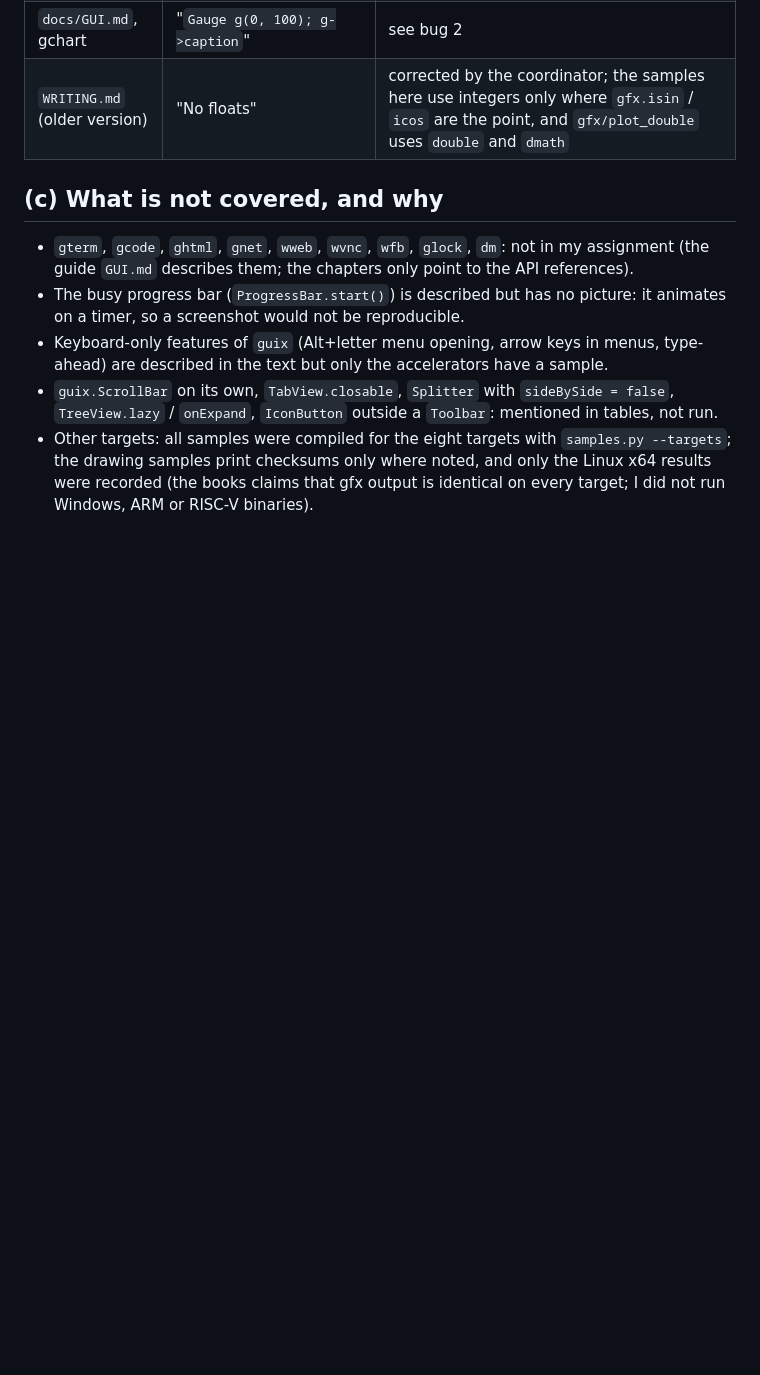
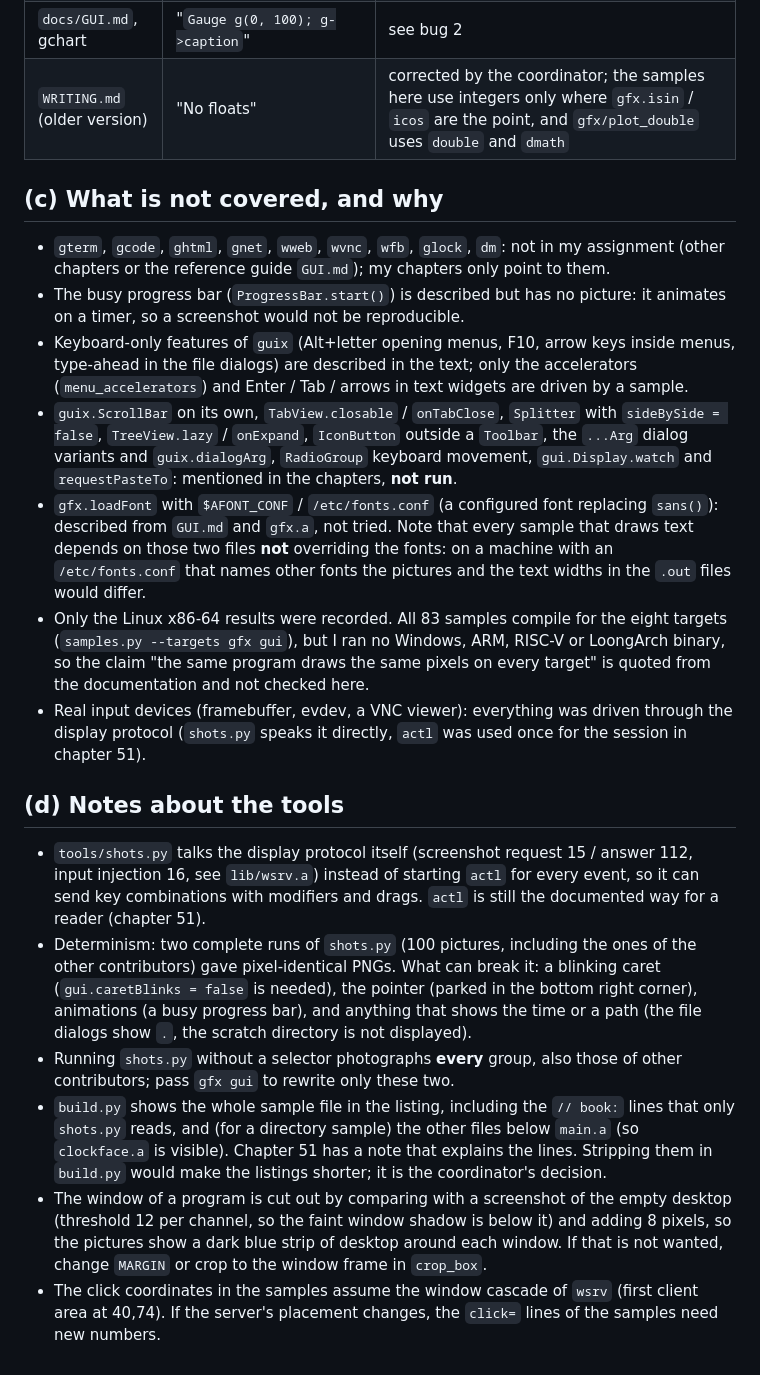
Before and after one commit to alluur/a, a Markdown page: docs/book/NOTES-gui1.md, the part around the change. Drawn GitHub-style; blank space fills up the shorter version.

```diff
--- a/docs/book/NOTES-gui1.md
+++ b/docs/book/NOTES-gui1.md
@@ -71,9 +71,27 @@ first, then set `onChange` and the start value.
 
 ## (c) What is not covered, and why
 
-* `gterm`, `gcode`, `ghtml`, `gnet`, `wweb`, `wvnc`, `wfb`, `glock`, `dm`: not in my assignment (the guide `GUI.md` describes them; the chapters only point to the API references).
+* `gterm`, `gcode`, `ghtml`, `gnet`, `wweb`, `wvnc`, `wfb`, `glock`, `dm`: not in my assignment (other chapters or the reference guide `GUI.md`); my chapters only point to them.
 * The busy progress bar (`ProgressBar.start()`) is described but has no picture: it animates on a timer, so a screenshot would not be reproducible.
-* Keyboard-only features of `guix` (Alt+letter menu opening, arrow keys in menus, type-ahead) are described in the text but only the accelerators have a sample.
-* `guix.ScrollBar` on its own, `TabView.closable`, `Splitter` with `sideBySide = false`, `TreeView.lazy` / `onExpand`, `IconButton` outside a `Toolbar`: mentioned in tables, not run.
-* Other targets: all samples were compiled for the eight targets with `samples.py --targets`; the drawing samples print checksums only where noted, and only the Linux x64 results were recorded
-  (the books claims that gfx output is identical on every target; I did not run Windows, ARM or RISC-V binaries).
+* Keyboard-only features of `guix` (Alt+letter opening menus, F10, arrow keys inside menus, type-ahead in the file dialogs) are described in the text; only the accelerators
+  (`menu_accelerators`) and Enter / Tab / arrows in text widgets are driven by a sample.
+* `guix.ScrollBar` on its own, `TabView.closable` / `onTabClose`, `Splitter` with `sideBySide = false`, `TreeView.lazy` / `onExpand`, `IconButton` outside a `Toolbar`,
+  the `...Arg` dialog variants and `guix.dialogArg`, `RadioGroup` keyboard movement, `gui.Display.watch` and `requestPasteTo`: mentioned in the chapters, **not run**.
+* `gfx.loadFont` with `$AFONT_CONF` / `/etc/fonts.conf` (a configured font replacing `sans()`): described from `GUI.md` and `gfx.a`, not tried.
+  Note that every sample that draws text depends on those two files **not** overriding the fonts: on a machine with an `/etc/fonts.conf` that names other fonts the pictures and the text widths in the `.out` files would differ.
+* Only the Linux x86-64 results were recorded. All 83 samples compile for the eight targets (`samples.py --targets gfx gui`), but I ran no Windows, ARM, RISC-V or LoongArch binary, so the claim
+  "the same program draws the same pixels on every target" is quoted from the documentation and not checked here.
+* Real input devices (framebuffer, evdev, a VNC viewer): everything was driven through the display protocol (`shots.py` speaks it directly, `actl` was used once for the session in chapter 51).
+
+## (d) Notes about the tools
+
+* `tools/shots.py` talks the display protocol itself (screenshot request 15 / answer 112, input injection 16, see `lib/wsrv.a`) instead of starting `actl` for every event, so it can send key combinations with
+  modifiers and drags. `actl` is still the documented way for a reader (chapter 51).
+* Determinism: two complete runs of `shots.py` (100 pictures, including the ones of the other contributors) gave pixel-identical PNGs. What can break it: a blinking caret (`gui.caretBlinks = false` is needed), the pointer
+  (parked in the bottom right corner), animations (a busy progress bar), and anything that shows the time or a path (the file dialogs show `.`, the scratch directory is not displayed).
+* Running `shots.py` without a selector photographs **every** group, also those of other contributors; pass `gfx gui` to rewrite only these two.
+* `build.py` shows the whole sample file in the listing, including the `// book:` lines that only `shots.py` reads, and (for a directory sample) the other files below `main.a` (so `clockface.a` is visible).
+  Chapter 51 has a note that explains the lines. Stripping them in `build.py` would make the listings shorter; it is the coordinator's decision.
+* The window of a program is cut out by comparing with a screenshot of the empty desktop (threshold 12 per channel, so the faint window shadow is below it) and adding 8 pixels, so the pictures show a
+  dark blue strip of desktop around each window. If that is not wanted, change `MARGIN` or crop to the window frame in `crop_box`.
+* The click coordinates in the samples assume the window cascade of `wsrv` (first client area at 40,74). If the server's placement changes, the `click=` lines of the samples need new numbers.
```
Also changed, not shown: docs/book/README.md (added, +55 -0 lines), 1 other file.
